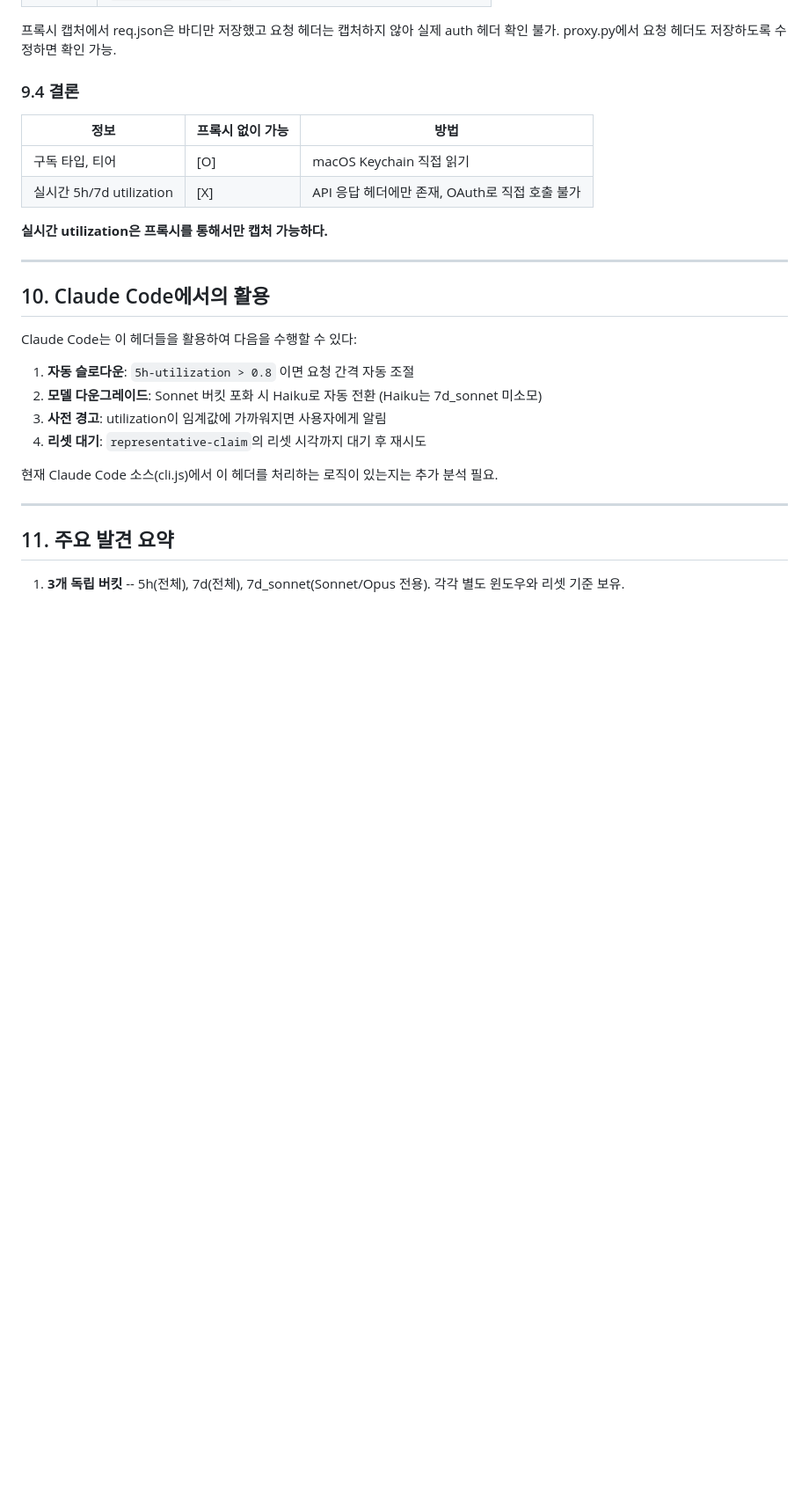
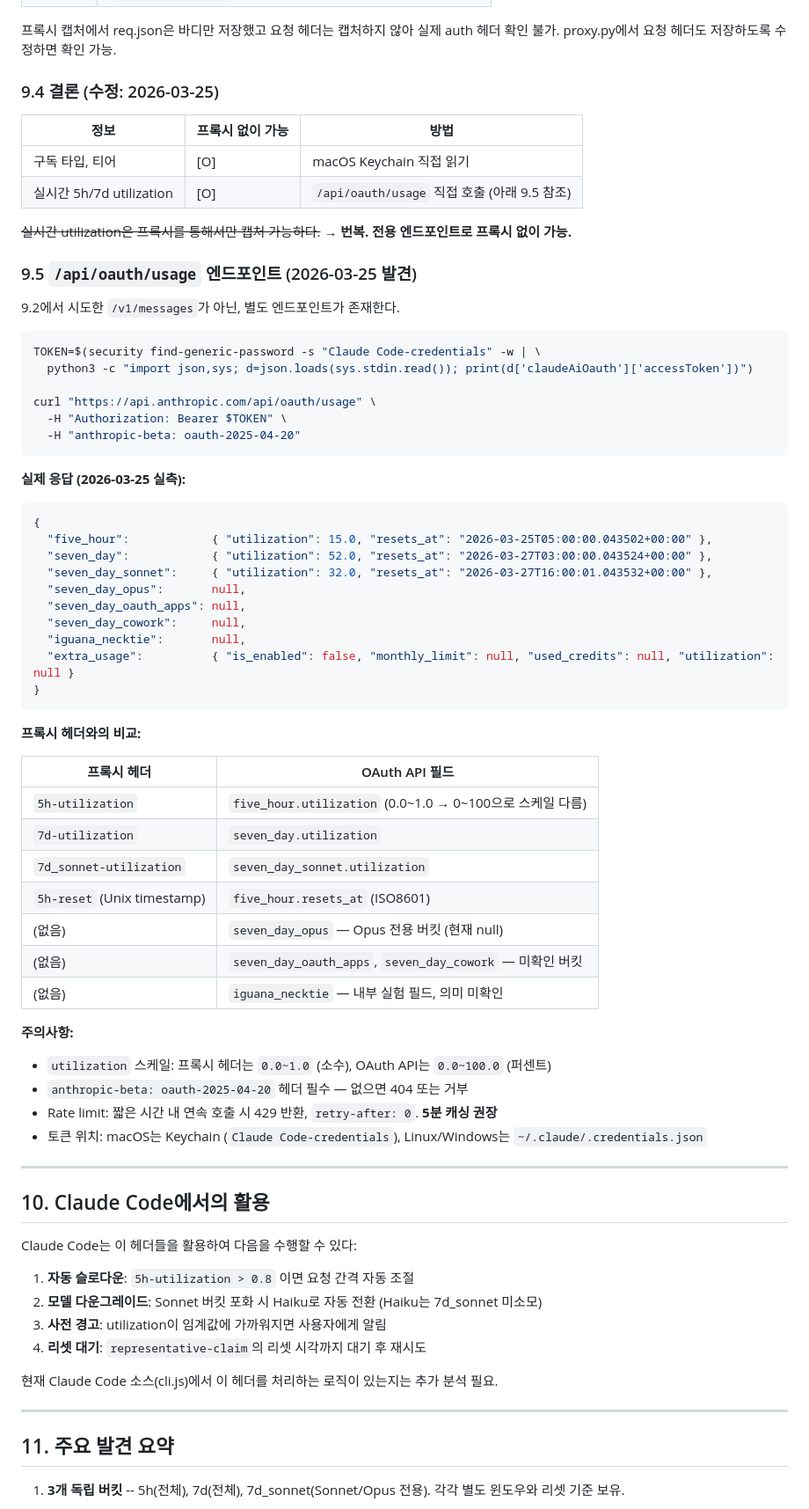
Before and after one commit to ysys143/analyze-cc-prompts, a Markdown page: 26-unified-rate-limit-headers.md, the part around the change. Shown at 88% size. Rendered like a GitHub page; blank space fills up the shorter version.

Commit message:
docs: 26번 리포트에 /api/oauth/usage 엔드포인트 발견 내용 추가
9.4 결론을 번복하고 9.5 섹션 신설 — 프록시 없이 OAuth 토큰으로
실시간 utilization을 직접 조회 가능한 전용 엔드포인트 실측 확인.

````diff
--- a/26-unified-rate-limit-headers.md
+++ b/26-unified-rate-limit-headers.md
@@ -275,14 +275,61 @@ Claude Code가 OAuth 토큰을 어떻게 API 인증에 활용하는지는 확인
 
 프록시 캡처에서 req.json은 바디만 저장했고 요청 헤더는 캡처하지 않아 실제 auth 헤더 확인 불가. proxy.py에서 요청 헤더도 저장하도록 수정하면 확인 가능.
 
-### 9.4 결론
+### 9.4 결론 (수정: 2026-03-25)
 
 | 정보 | 프록시 없이 가능 | 방법 |
 |------|-----------------|------|
 | 구독 타입, 티어 | [O] | macOS Keychain 직접 읽기 |
-| 실시간 5h/7d utilization | [X] | API 응답 헤더에만 존재, OAuth로 직접 호출 불가 |
+| 실시간 5h/7d utilization | [O] | `/api/oauth/usage` 직접 호출 (아래 9.5 참조) |
 
-**실시간 utilization은 프록시를 통해서만 캡처 가능하다.**
+~~실시간 utilization은 프록시를 통해서만 캡처 가능하다.~~ → **번복. 전용 엔드포인트로 프록시 없이 가능.**
+
+### 9.5 `/api/oauth/usage` 엔드포인트 (2026-03-25 발견)
+
+9.2에서 시도한 `/v1/messages`가 아닌, 별도 엔드포인트가 존재한다.
+
+```bash
+TOKEN=$(security find-generic-password -s "Claude Code-credentials" -w | \
+  python3 -c "import json,sys; d=json.loads(sys.stdin.read()); print(d['claudeAiOauth']['accessToken'])")
+
+curl "https://api.anthropic.com/api/oauth/usage" \
+  -H "Authorization: Bearer $TOKEN" \
+  -H "anthropic-beta: oauth-2025-04-20"
+```
+
+**실제 응답 (2026-03-25 실측):**
+
+```json
+{
+  "five_hour":            { "utilization": 15.0, "resets_at": "2026-03-25T05:00:00.043502+00:00" },
+  "seven_day":            { "utilization": 52.0, "resets_at": "2026-03-27T03:00:00.043524+00:00" },
+  "seven_day_sonnet":     { "utilization": 32.0, "resets_at": "2026-03-27T16:00:01.043532+00:00" },
+  "seven_day_opus":       null,
+  "seven_day_oauth_apps": null,
+  "seven_day_cowork":     null,
+  "iguana_necktie":       null,
+  "extra_usage":          { "is_enabled": false, "monthly_limit": null, "used_credits": null, "utilization": null }
+}
+```
+
+**프록시 헤더와의 비교:**
+
+| 프록시 헤더 | OAuth API 필드 |
+|------------|---------------|
+| `5h-utilization` | `five_hour.utilization` (0.0~1.0 → 0~100으로 스케일 다름) |
+| `7d-utilization` | `seven_day.utilization` |
+| `7d_sonnet-utilization` | `seven_day_sonnet.utilization` |
+| `5h-reset` (Unix timestamp) | `five_hour.resets_at` (ISO8601) |
+| (없음) | `seven_day_opus` — Opus 전용 버킷 (현재 null) |
+| (없음) | `seven_day_oauth_apps`, `seven_day_cowork` — 미확인 버킷 |
+| (없음) | `iguana_necktie` — 내부 실험 필드, 의미 미확인 |
+
+**주의사항:**
+
+- `utilization` 스케일: 프록시 헤더는 `0.0~1.0` (소수), OAuth API는 `0.0~100.0` (퍼센트)
+- `anthropic-beta: oauth-2025-04-20` 헤더 필수 — 없으면 404 또는 거부
+- Rate limit: 짧은 시간 내 연속 호출 시 429 반환, `retry-after: 0`. **5분 캐싱 권장**
+- 토큰 위치: macOS는 Keychain (`Claude Code-credentials`), Linux/Windows는 `~/.claude/.credentials.json`
 
 ---
 
````
